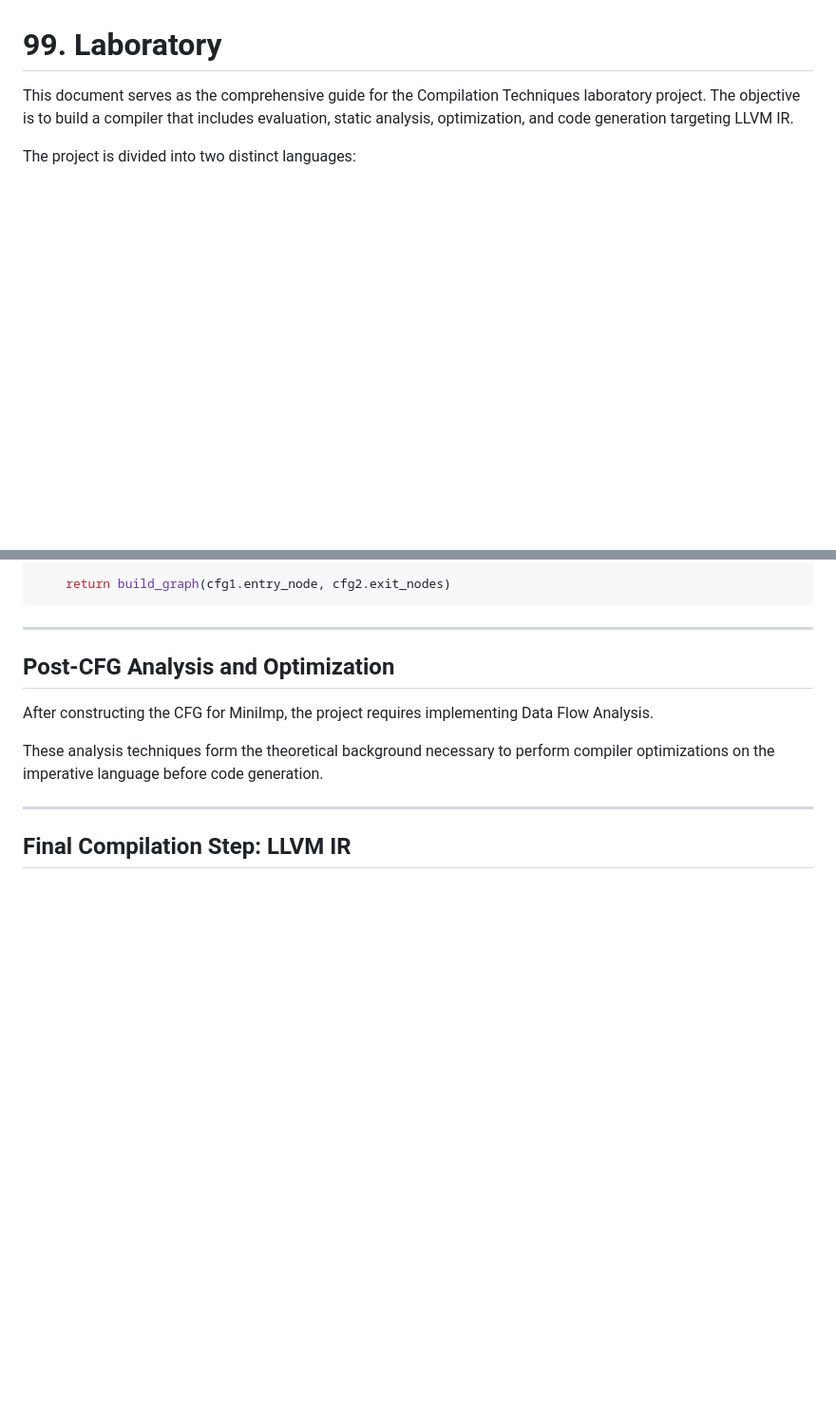
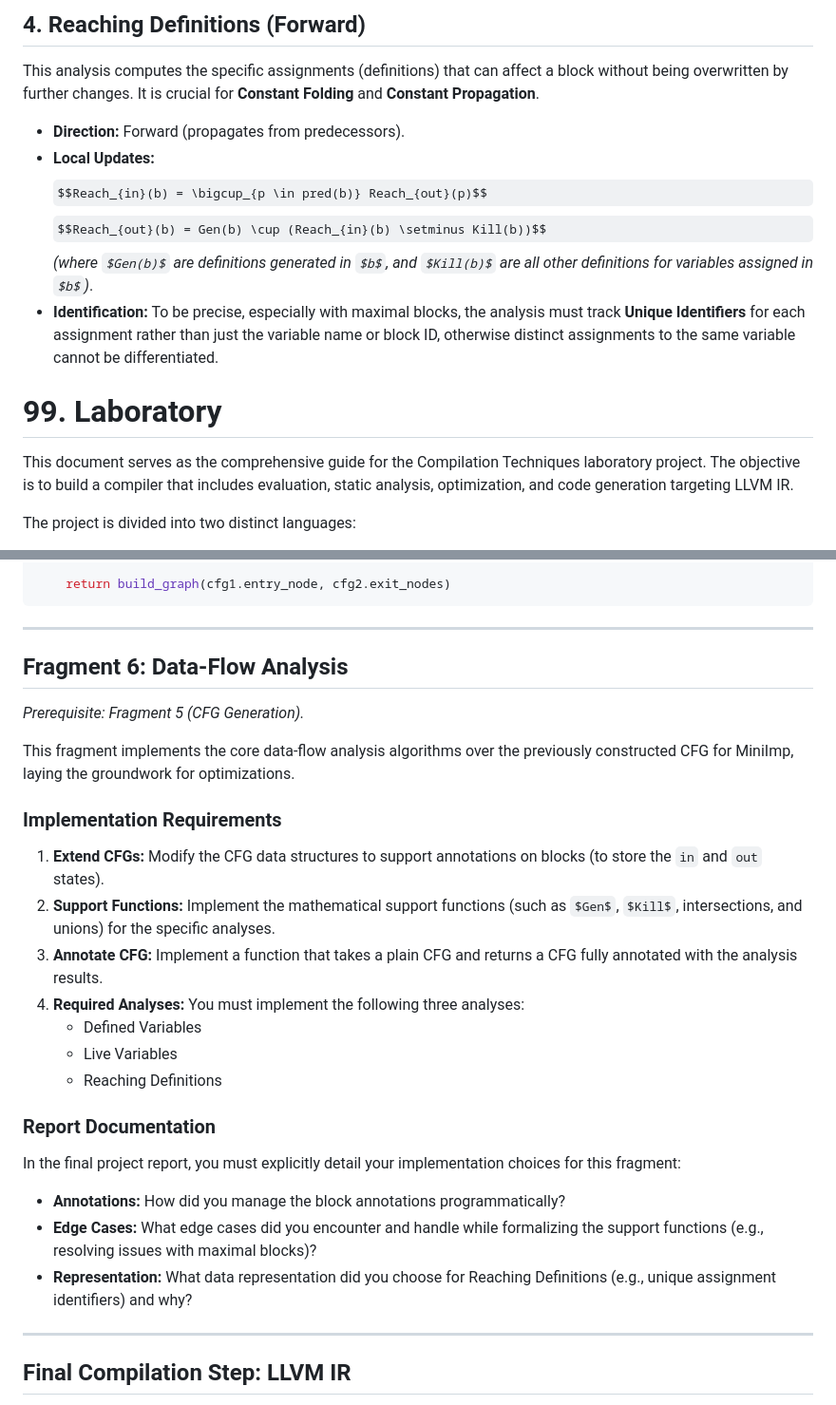
Before and after one commit to Snesnopic/obsidian-vault, a Markdown page: Compilation Techniques.md, 2 parts joined by grey strips. Shown at 95% size. GitHub-like rendering; some formulas as TeX source; blank space fills up the shorter version.

```diff
--- a/Compilation Techniques.md
+++ b/Compilation Techniques.md
@@ -933,3 +983,16 @@ To track this state functionally, we must pass an environment down and up the tr
+## 4. Reaching Definitions (Forward)
+
+This analysis computes the specific assignments (definitions) that can affect a block without being overwritten by further changes. It is crucial for **Constant Folding** and **Constant Propagation**.
+
+* **Direction:** Forward (propagates from predecessors).
+* **Local Updates:**
+  $$Reach_{in}(b) = \bigcup_{p \in pred(b)} Reach_{out}(p)$$
+  $$Reach_{out}(b) = Gen(b) \cup (Reach_{in}(b) \setminus Kill(b))$$
+  *(where $Gen(b)$ are definitions generated in $b$, and $Kill(b)$ are all other definitions for variables assigned in $b$)*.
+* **Identification:** To be precise, especially with maximal blocks, the analysis must track **Unique Identifiers** for each assignment rather than just the variable name or block ID, otherwise distinct assignments to the same variable cannot be differentiated.
+
+<div style="page-break-after: always;"></div>
+
 # 99. Laboratory
 This document serves as the comprehensive guide for the Compilation Techniques laboratory project. The objective is to build a compiler that includes evaluation, static analysis, optimization, and code generation targeting LLVM IR.
 
@@ -1023,11 +1086,26 @@ function generate_sequence_cfg(cmd1, cmd2):
 
 ----
 
-## Post-CFG Analysis and Optimization
+## Fragment 6: Data-Flow Analysis
 
-After constructing the CFG for MiniImp, the project requires implementing Data Flow Analysis.
+*Prerequisite: Fragment 5 (CFG Generation).*
 
-These analysis techniques form the theoretical background necessary to perform compiler optimizations on the imperative language before code generation.
+This fragment implements the core data-flow analysis algorithms over the previously constructed CFG for MiniImp, laying the groundwork for optimizations.
+
+### Implementation Requirements
+1. **Extend CFGs:** Modify the CFG data structures to support annotations on blocks (to store the `in` and `out` states).
+2. **Support Functions:** Implement the mathematical support functions (such as $Gen$, $Kill$, intersections, and unions) for the specific analyses.
+3. **Annotate CFG:** Implement a function that takes a plain CFG and returns a CFG fully annotated with the analysis results.
+4. **Required Analyses:** You must implement the following three analyses:
+   * Defined Variables
+   * Live Variables
+   * Reaching Definitions
+
+### Report Documentation
+In the final project report, you must explicitly detail your implementation choices for this fragment:
+* **Annotations:** How did you manage the block annotations programmatically?
+* **Edge Cases:** What edge cases did you encounter and handle while formalizing the support functions (e.g., resolving issues with maximal blocks)?
+* **Representation:** What data representation did you choose for Reaching Definitions (e.g., unique assignment identifiers) and why?
 
 ----
 
```
Also changed, not shown: other parts of Compilation Techniques.md (+50 -0 lines).
